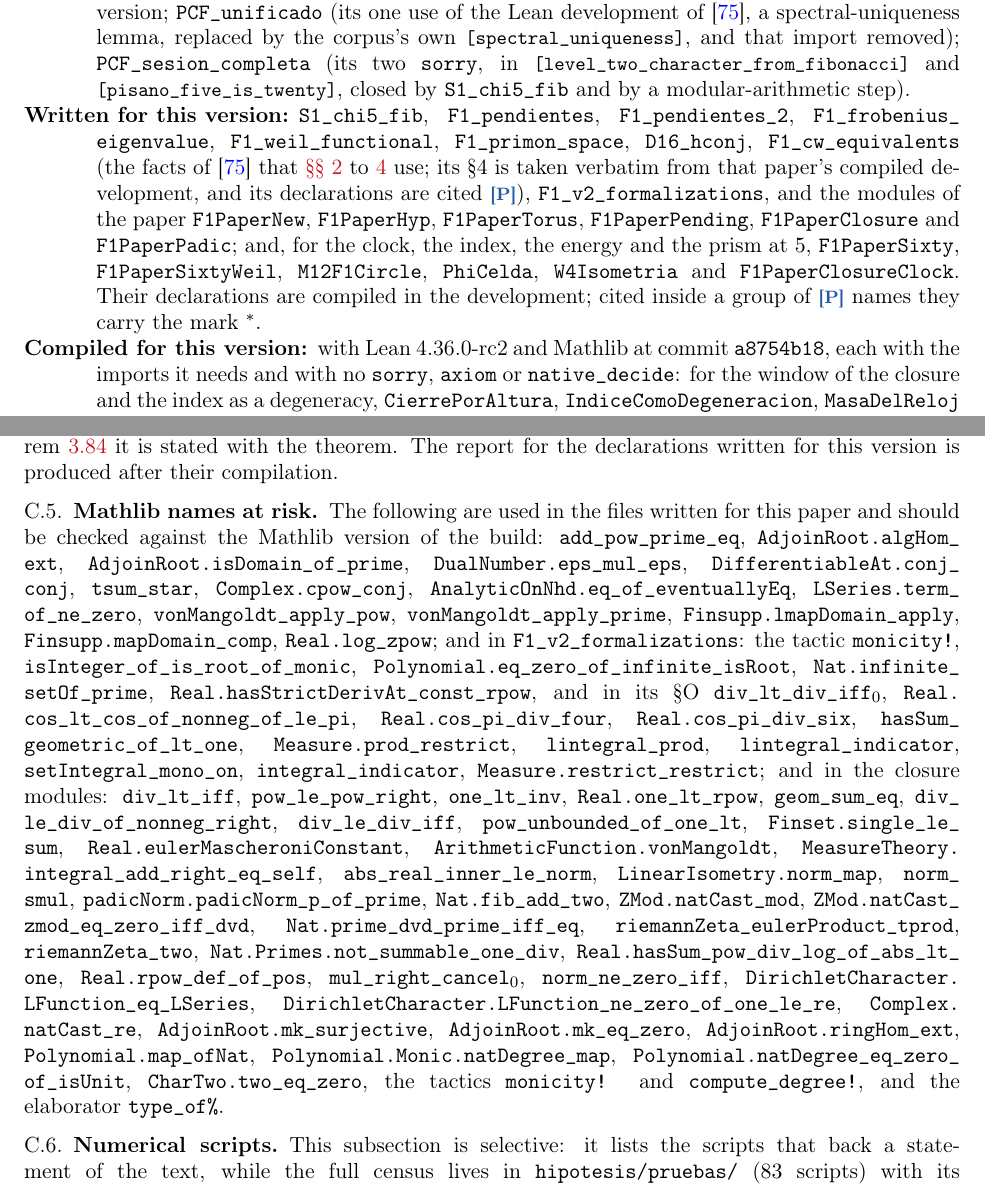
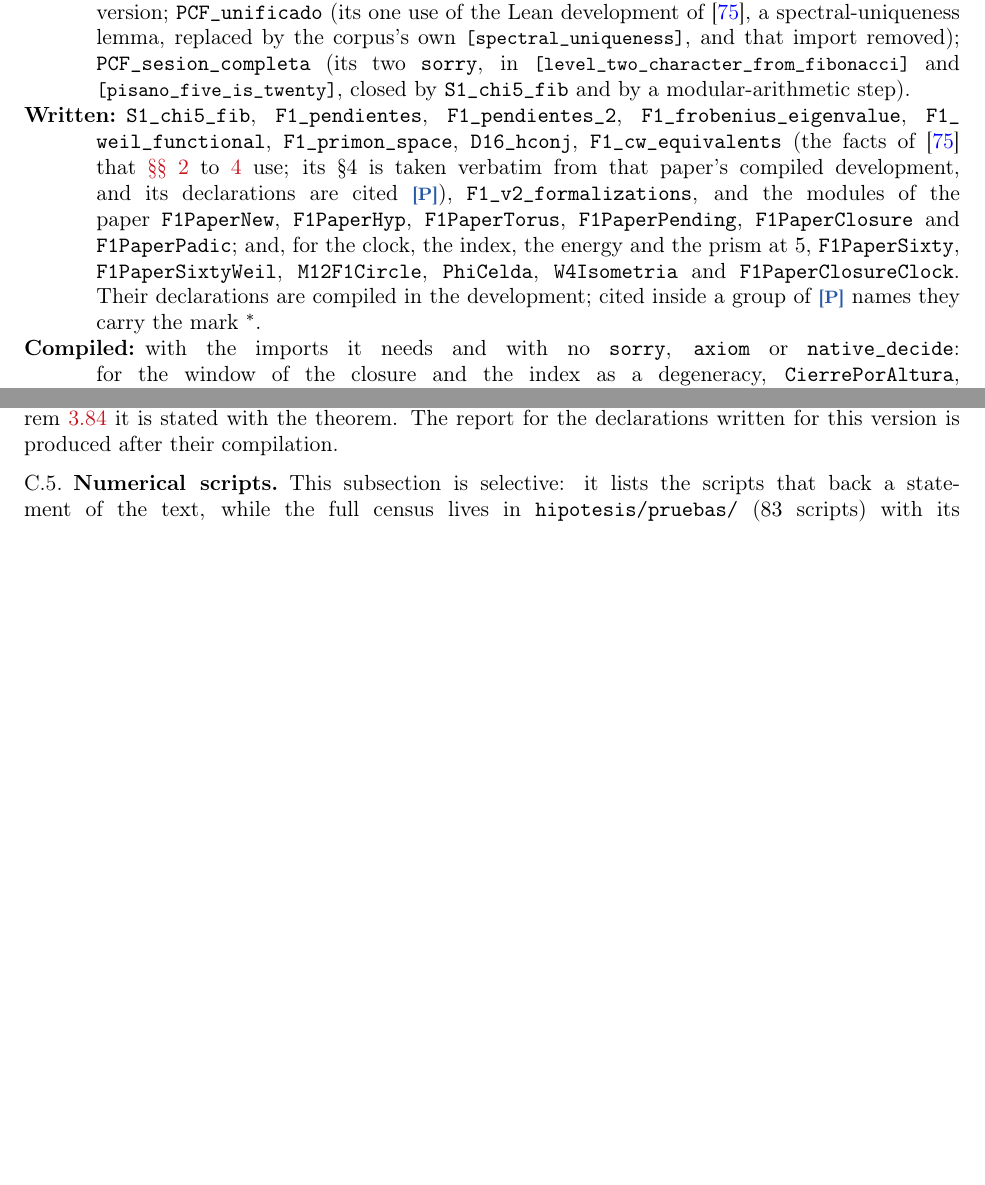
Before and after one commit to omega-pcf/02-odd-zeta, a LaTeX paper (main.tex, which reads src/chapters/appendix.tex): two parts of pages 159 and 161 of 173, joined at a grey line, cut so that both start at the same text, the shorter picture padded with empty space. Compiled offline with pdfLaTeX.

Commit message:
fix(paper): correct the prime count, retarget the x_sweep witness and drop the obsolete audit annotations

```diff
--- a/src/chapters/appendix.tex
+++ b/src/chapters/appendix.tex
@@ -434,7 +434,7 @@ three kinds.
     \LeanInline{level\_two\_character\_from\_fibonacci} and
     \LeanInline{pisano\_five\_is\_twenty}, closed by \texttt{S1\_chi5\_fib} and by a
     modular-arithmetic step).
-  \item[Written for this version] \texttt{S1\_chi5\_fib},
+  \item[Written] \texttt{S1\_chi5\_fib},
     \texttt{F1\_pendientes}, \texttt{F1\_pendientes\_2}, \texttt{F1\_frobenius\_eigenvalue},
     \texttt{F1\_weil\_functional}, \texttt{F1\_primon\_space}, \texttt{D16\_hconj},
     \texttt{F1\_cw\_equivalents} (the facts of \cite{gonzalez26cw} that \cref{sec:background,sec:methods,sec:results} use;
@@ -443,7 +443,7 @@ three kinds.
     \texttt{F1\_v2\_formalizations}, and the modules of the paper \texttt{F1PaperNew},
     \texttt{F1PaperHyp}, \texttt{F1PaperTorus}, \texttt{F1PaperPending}, \texttt{F1PaperClosure} and \texttt{F1PaperPadic}; and, for the clock, the index, the energy and the prism at $5$, \texttt{F1PaperSixty}, \texttt{F1PaperSixtyWeil}, \texttt{M12F1Circle}, \texttt{PhiCelda}, \texttt{W4Isometria} and \texttt{F1PaperClosureClock}.  Their declarations are compiled in the development; cited inside a
     group of \witness{P}\ names they carry the mark $^{*}$.
-  \item[Compiled for this version] with Lean~4.36.0-rc2 and Mathlib at commit \texttt{a8754b18}, each with the
+  \item[Compiled] with the
     imports it needs and with no \texttt{sorry}, \texttt{axiom} or \texttt{native\_decide}: for the window of the closure and
     the index as a degeneracy, \texttt{CierrePorAltura}, \texttt{IndiceComoDegeneracion}, \texttt{MasaDelReloj} and
     \texttt{NivelesYOrientacion}; for the inertia index and the mate, \texttt{FibrasPorNivel},
@@ -538,33 +538,6 @@ The report is produced by \texttt{\#print axioms} on the compiled file.  For the
 compiled blocks the expected output is \texttt{[propext, Classical.choice, Quot.sound]};
 for Theorem~\ref{thm:odd-zeta} it is stated with the theorem.  The report for the
 declarations written for this version is produced after their compilation.
-
-\subsection{Mathlib names at risk}
-The following are used in the files written for this paper and should be checked
-against the Mathlib version of the build: \texttt{add\_pow\_prime\_eq},
-\texttt{AdjoinRoot.algHom\_ext}, \texttt{AdjoinRoot.isDomain\_of\_prime},
-\texttt{DualNumber.eps\_mul\_eps}, \texttt{DifferentiableAt.conj\_conj},
-\texttt{tsum\_star}, \texttt{Complex.cpow\_conj},
-\texttt{AnalyticOnNhd.eq\_of\_eventuallyEq}, \texttt{LSeries.term\_of\_ne\_zero},
-\texttt{vonMangoldt\_apply\_pow}, \texttt{vonMangoldt\_apply\_prime},
-\texttt{Finsupp.lmapDomain\_apply}, \texttt{Finsupp.mapDomain\_comp},
-\texttt{Real.log\_zpow}; and in \texttt{F1\_v2\_formalizations}: the tactic
-\texttt{monicity!}, \texttt{isInteger\_of\_is\_root\_of\_monic},
-\texttt{Polynomial.eq\_zero\_of\_infinite\_isRoot}, \texttt{Nat.infinite\_setOf\_prime},
-\texttt{Real.hasStrictDerivAt\_const\_rpow}, and in its \S O \texttt{div\_lt\_div\_iff$_0$}, \texttt{Real.cos\_lt\_cos\_of\_nonneg\_of\_le\_pi}, \texttt{Real.cos\_pi\_div\_four}, \texttt{Real.cos\_pi\_div\_six}, \texttt{hasSum\_geometric\_of\_lt\_one},
-\texttt{Measure.prod\_restrict}, \texttt{lintegral\_prod}, \texttt{lintegral\_indicator},
-\texttt{setIntegral\_mono\_on}, \texttt{integral\_indicator},
-\texttt{Measure.restrict\_restrict}; and in the closure modules: \texttt{div\_lt\_iff},
-\texttt{pow\_le\_pow\_right}, \texttt{one\_lt\_inv}, \texttt{Real.one\_lt\_rpow}, \texttt{geom\_sum\_eq},
-\texttt{div\_le\_div\_of\_nonneg\_right}, \texttt{div\_le\_div\_iff}, \texttt{pow\_unbounded\_of\_one\_lt},
-\texttt{Finset.single\_le\_sum}, \texttt{Real.eulerMascheroniConstant},
-\texttt{ArithmeticFunction.vonMangoldt}, \texttt{MeasureTheory.integral\_add\_right\_eq\_self},
-\texttt{abs\_real\_inner\_le\_norm}, \texttt{LinearIsometry.norm\_map}, \texttt{norm\_smul},
-\texttt{padicNorm.padicNorm\_p\_of\_prime}, \texttt{Nat.fib\_add\_two}, \texttt{ZMod.natCast\_mod},
-\texttt{ZMod.natCast\_zmod\_eq\_zero\_iff\_dvd}, \texttt{Nat.prime\_dvd\_prime\_iff\_eq},
-\texttt{riemannZeta\_eulerProduct\_tprod}, \texttt{riemannZeta\_two}, \texttt{Nat.Primes.not\_summable\_one\_div},
-\texttt{Real.hasSum\_pow\_div\_log\_of\_abs\_lt\_one}, \texttt{Real.rpow\_def\_of\_pos},
-\texttt{mul\_right\_cancel}$_0$, \texttt{norm\_ne\_zero\_iff}, \texttt{DirichletCharacter.LFunction\_eq\_LSeries}, \texttt{DirichletCharacter.LFunction\_ne\_zero\_of\_one\_le\_re}, \texttt{Complex.natCast\_re}, \texttt{AdjoinRoot.mk\_surjective}, \texttt{AdjoinRoot.mk\_eq\_zero}, \texttt{AdjoinRoot.ringHom\_ext}, \texttt{Polynomial.map\_ofNat}, \texttt{Polynomial.Monic.natDegree\_map}, \texttt{Polynomial.natDegree\_eq\_zero\_of\_isUnit}, \texttt{CharTwo.two\_eq\_zero}, the tactics \texttt{monicity!} and \texttt{compute\_degree!}, and the elaborator \texttt{type\_of\%}.
 
 \subsection{Numerical scripts}
 This subsection is selective: it lists the scripts that back a statement of the
```
Also changed, not shown: src/chapters/04-bridges.tex (+2 -2 lines).
